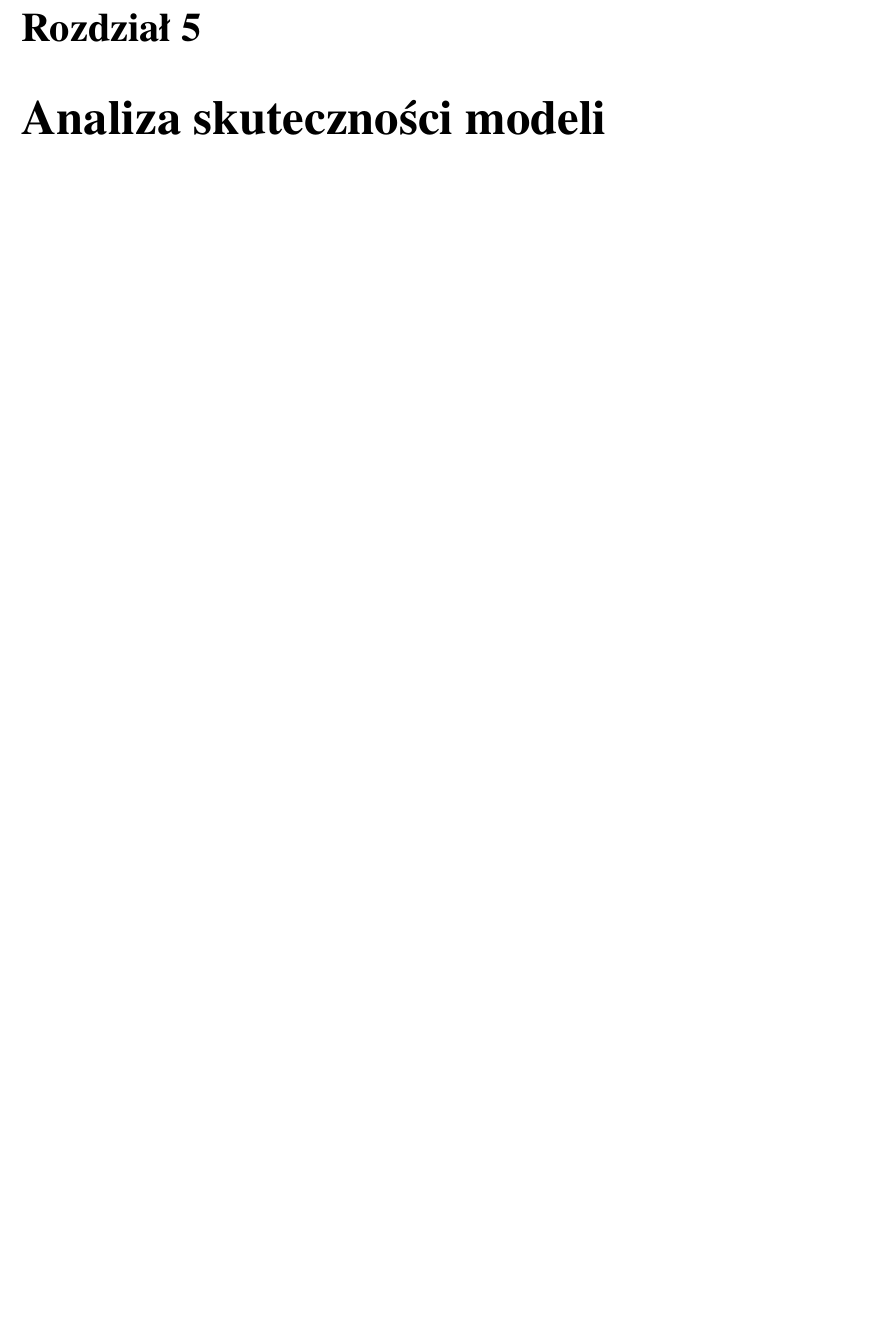
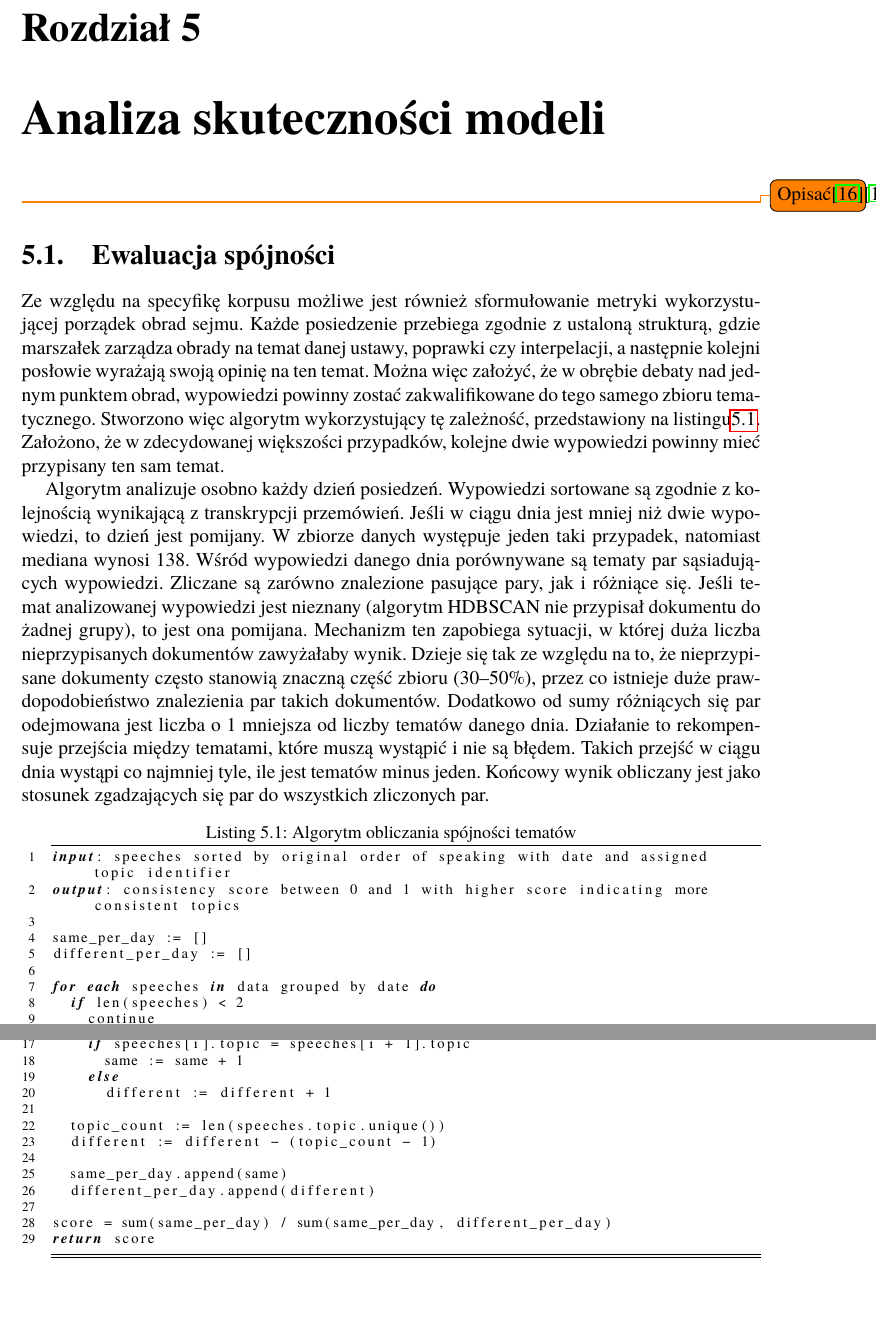
Before and after one commit to markotny/mgr-praca, a LaTeX book (Dyplom.tex, which reads rozdzial05.tex): part of page 20 of 25 before the commit and two parts of pages 20 and 21 of 26 after it, the two joined at a grey line, cut so that both start at the same text, the shorter picture padded with empty space. Compiled offline with pdfLaTeX.

Commit message:
consistency score

```diff
--- a/Dyplom.tex
+++ b/Dyplom.tex
@@ -92,13 +92,16 @@
 % Bez zmiany dodatkowych parametrów pojawiają się one na marginesie strony (co jest nieporządane).
 
 \lstset{
-  basicstyle=\small\ttfamily, % lub basicstyle=\footnotesize\ttfamily
+  % basicstyle=\small\ttfamily, % lub basicstyle=\footnotesize\ttfamily
+	basicstyle =\footnotesize,
   %%columns=fullflexible,
 	%%showstringspaces=false,
 	%%showspaces=false,
   breaklines=true,
   postbreak=\mbox{\textcolor{red}{$\hookrightarrow$}\space},
-  %%numbers=left,  % ta i poniższe linie dotyczą ustawienia numerowania i sposobu jego wyprowadzania
+  numbers=left,  % ta i poniższe linie dotyczą ustawienia numerowania i sposobu jego wyprowadzania
+	tabsize=2,
+	frame=l,
   %%firstnumber=1,
   %%numberfirstline=true,
 	%%xleftmargin=17pt,
--- a/rozdzial05.tex
+++ b/rozdzial05.tex
@@ -1,3 +1,39 @@
 % !TeX root = ./Dyplom.tex
 
 \chapter{Analiza skuteczności modeli}
+\todo{Opisać\cite{Eval_Topics}\cite{U_MASS}\cite{C_NPMI}}
+
+\section{Ewaluacja spójności}
+	Ze względu na specyfikę korpusu możliwe jest również sformułowanie metryki wykorzystującej porządek obrad sejmu.
+	Każde posiedzenie przebiega zgodnie z ustaloną strukturą, gdzie marszałek zarządza obrady na temat danej ustawy, poprawki czy interpelacji,
+		a następnie kolejni posłowie wyrażają swoją opinię na ten temat.
+	Można więc założyć, że w obrębie debaty nad jednym punktem obrad, wypowiedzi powinny zostać zakwalifikowane do tego samego zbioru tematycznego.
+	Stworzono więc algorytm wykorzystujący tę zależność, przedstawiony na listingu\ref{lst:consistency}.
+	Założono, że w zdecydowanej większości przypadków, kolejne dwie wypowiedzi powinny mieć przypisany ten sam temat.
+
+	Algorytm analizuje osobno każdy dzień posiedzeń.
+	Wypowiedzi sortowane są zgodnie z kolejnością wynikającą z transkrypcji przemówień.
+	Jeśli w ciągu dnia jest mniej niż dwie wypowiedzi, to dzień jest pomijany.
+	W zbiorze danych występuje jeden taki przypadek, natomiast mediana wynosi 138.
+	Wśród wypowiedzi danego dnia porównywane są tematy par sąsiadujących wypowiedzi.
+	Zliczane są zarówno znalezione pasujące pary, jak i różniące się.
+	Jeśli temat analizowanej wypowiedzi jest nieznany (algorytm HDBSCAN nie przypisał dokumentu do żadnej grupy),
+		to jest ona pomijana.
+	Mechanizm ten zapobiega sytuacji, w której duża liczba nieprzypisanych dokumentów zawyżałaby wynik.
+	Dzieje się tak ze względu na to, że nieprzypisane dokumenty często stanowią znaczną część zbioru (30--50\%),
+		przez co istnieje duże prawdopodobieństwo znalezienia par takich dokumentów.
+	Dodatkowo od sumy różniących się par odejmowana jest liczba o 1 mniejsza od liczby tematów danego dnia.
+	Działanie to rekompensuje przejścia między tematami, które muszą wystąpić i nie są błędem.
+	Takich przejść w ciągu dnia wystąpi co najmniej tyle, ile jest tematów minus jeden.
+	Końcowy wynik obliczany jest jako stosunek zgadzających się par do wszystkich zliczonych par.
+
+	\begin{lstlisting}[style=algorithm,label=lst:consistency,caption=Algorytm obliczania spójności tematów]
+input: speeches sorted by original order of speaking with date and assigned topic identifier
+output: consistency score between 0 and 1 with higher score indicating more consistent topics
+
+same_per_day := []
+different_per_day := []
+
+for each speeches in data grouped by date do
+	if len(speeches) < 2
+		continue
@@ -3,0 +47,14 @@
+		if speeches[i].topic = speeches[i + 1].topic
+			same := same + 1
+		else
+			different := different + 1
+
+	topic_count := len(speeches.topic.unique())
+	different := different - (topic_count - 1)
+
+	same_per_day.append(same)
+	different_per_day.append(different)
+
+score = sum(same_per_day) / sum(same_per_day, different_per_day)
+return score
+	\end{lstlisting}
```
Also changed, not shown: dokumentacja.bib (+40 -0 lines), Dyplom.pdf, Dyplom.tex (14 more changed lines), rozdzial05.tex (7 more changed lines).
